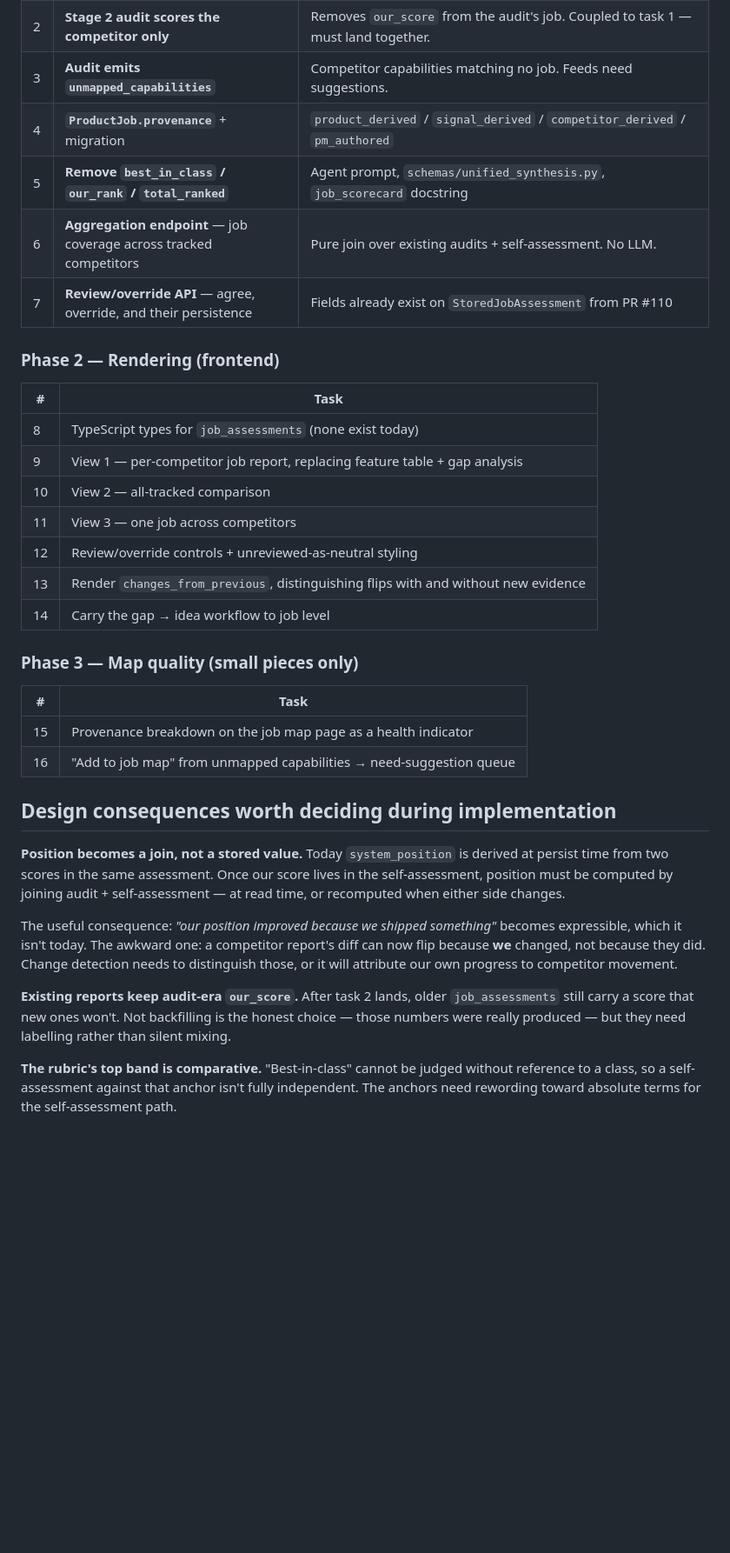
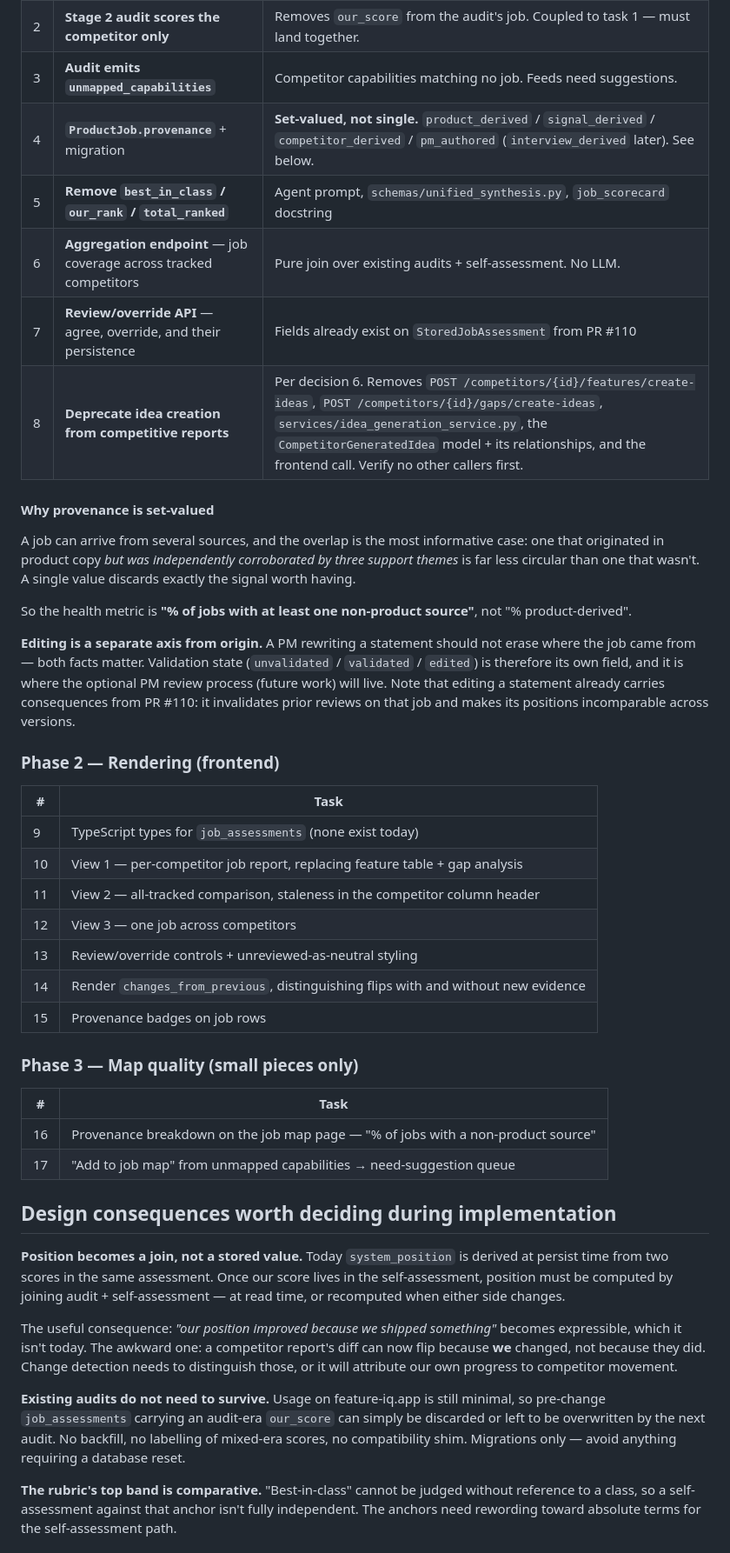
Before and after one commit to aglambert1/feature-voting-system, a Markdown page: docs/design/competitor-report-jtbd-redesign.md, the part around one of its changes. Shown at 87% size. Rendered like a GitHub page; blank space fills up the shorter version.

```diff
--- a/docs/design/competitor-report-jtbd-redesign.md
+++ b/docs/design/competitor-report-jtbd-redesign.md
@@ -194,29 +215,45 @@ JIRA PRODUCT DISC.    3/5    PARITY   conf low     ⚠ stale audit
 | 1 | **Self-assessment capability** — agent + task scoring our product per job | Evidence-gated: draws on support themes, win/loss, evidence records. Marks itself provisional + low confidence when only product description is available. |
 | 2 | **Stage 2 audit scores the competitor only** | Removes `our_score` from the audit's job. Coupled to task 1 — must land together. |
 | 3 | **Audit emits `unmapped_capabilities`** | Competitor capabilities matching no job. Feeds need suggestions. |
-| 4 | **`ProductJob.provenance`** + migration | `product_derived` / `signal_derived` / `competitor_derived` / `pm_authored` |
+| 4 | **`ProductJob.provenance`** + migration | **Set-valued, not single.** `product_derived` / `signal_derived` / `competitor_derived` / `pm_authored` (`interview_derived` later). See below. |
 | 5 | **Remove `best_in_class` / `our_rank` / `total_ranked`** | Agent prompt, `schemas/unified_synthesis.py`, `job_scorecard` docstring |
 | 6 | **Aggregation endpoint** — job coverage across tracked competitors | Pure join over existing audits + self-assessment. No LLM. |
 | 7 | **Review/override API** — agree, override, and their persistence | Fields already exist on `StoredJobAssessment` from PR #110 |
+| 8 | **Deprecate idea creation from competitive reports** | Per decision 6. Removes `POST /competitors/{id}/features/create-ideas`, `POST /competitors/{id}/gaps/create-ideas`, `services/idea_generation_service.py`, the `CompetitorGeneratedIdea` model + its relationships, and the frontend call. Verify no other callers first. |
+
+#### Why provenance is set-valued
+
+A job can arrive from several sources, and the overlap is the most informative case: one that
+originated in product copy *but was independently corroborated by three support themes* is far
+less circular than one that wasn't. A single value discards exactly the signal worth having.
+
+So the health metric is **"% of jobs with at least one non-product source"**, not
+"% product-derived".
+
+**Editing is a separate axis from origin.** A PM rewriting a statement should not erase where
+the job came from — both facts matter. Validation state (`unvalidated` / `validated` / `edited`)
+is therefore its own field, and it is where the optional PM review process (future work) will
+live. Note that editing a statement already carries consequences from PR #110: it invalidates
+prior reviews on that job and makes its positions incomparable across versions.
 
 ### Phase 2 — Rendering (frontend)
 
 | # | Task |
 |---|---|
-| 8 | TypeScript types for `job_assessments` (none exist today) |
-| 9 | View 1 — per-competitor job report, replacing feature table + gap analysis |
-| 10 | View 2 — all-tracked comparison |
-| 11 | View 3 — one job across competitors |
-| 12 | Review/override controls + unreviewed-as-neutral styling |
-| 13 | Render `changes_from_previous`, distinguishing flips with and without new evidence |
-| 14 | Carry the gap → idea workflow to job level |
+| 9 | TypeScript types for `job_assessments` (none exist today) |
+| 10 | View 1 — per-competitor job report, replacing feature table + gap analysis |
+| 11 | View 2 — all-tracked comparison, staleness in the competitor column header |
+| 12 | View 3 — one job across competitors |
+| 13 | Review/override controls + unreviewed-as-neutral styling |
+| 14 | Render `changes_from_previous`, distinguishing flips with and without new evidence |
+| 15 | Provenance badges on job rows |
 
 ### Phase 3 — Map quality (small pieces only)
 
 | # | Task |
 |---|---|
-| 15 | Provenance breakdown on the job map page as a health indicator |
-| 16 | "Add to job map" from unmapped capabilities → need-suggestion queue |
+| 16 | Provenance breakdown on the job map page — "% of jobs with a non-product source" |
+| 17 | "Add to job map" from unmapped capabilities → need-suggestion queue |
 
 ## Design consequences worth deciding during implementation
 
@@ -230,10 +267,10 @@ expressible, which it isn't today. The awkward one: a competitor report's diff c
 because **we** changed, not because they did. Change detection needs to distinguish those, or
 it will attribute our own progress to competitor movement.
 
-**Existing reports keep audit-era `our_score`.** After task 2 lands, older
-`job_assessments` still carry a score that new ones won't. Not backfilling is the honest
-choice — those numbers were really produced — but they need labelling rather than silent
-mixing.
+**Existing audits do not need to survive.** Usage on feature-iq.app is still minimal, so
+pre-change `job_assessments` carrying an audit-era `our_score` can simply be discarded or left
+to be overwritten by the next audit. No backfill, no labelling of mixed-era scores, no
+compatibility shim. Migrations only — avoid anything requiring a database reset.
 
 **The rubric's top band is comparative.** "Best-in-class" cannot be judged without reference to
 a class, so a self-assessment against that anchor isn't fully independent. The anchors need
```
Also changed, not shown: other parts of docs/design/competitor-report-jtbd-redesign.md (+39 -8 lines).
